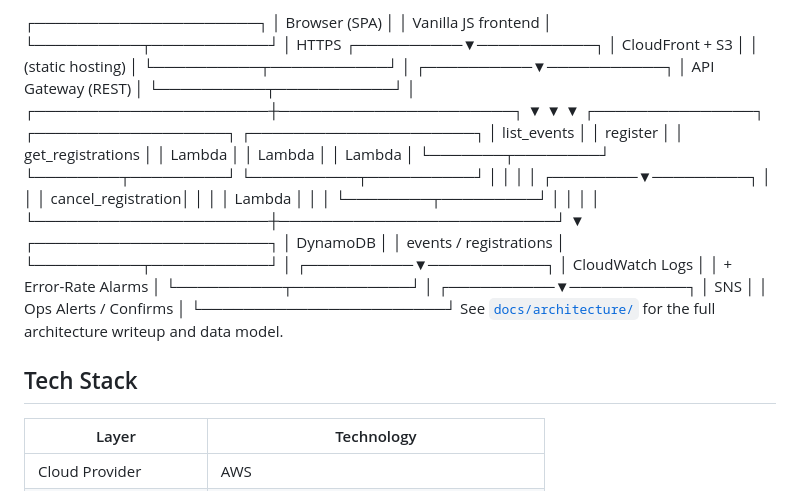
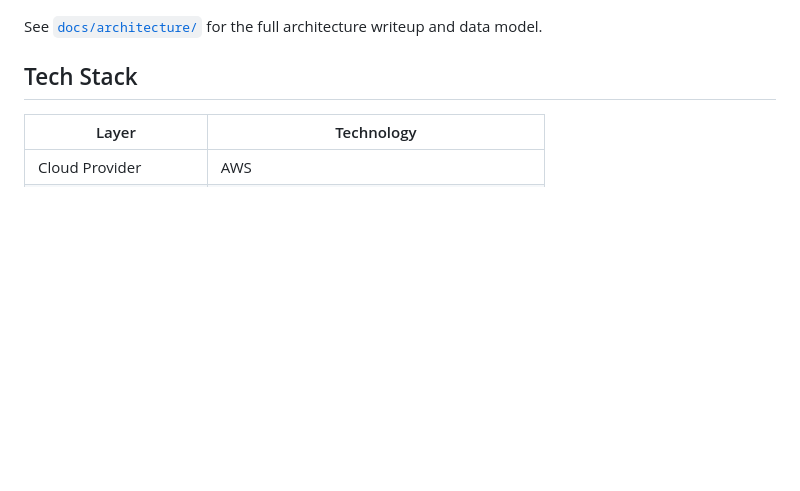
Before and after one commit to Fiber-dunstan/TICKETME, a Markdown page: README.md, the part around one of its changes. Drawn GitHub-style; blank space fills up the shorter version.

Commit message:
docs: update README

```diff
--- a/README.md
+++ b/README.md
@@ -63,47 +62,4 @@ A serverless system where:
 
-
-┌─────────────────────┐
-                │   Browser (SPA)      │
-                │  Vanilla JS frontend  │
-                └──────────┬───────────┘
-                           │ HTTPS
-                ┌──────────▼───────────┐
-                │  CloudFront + S3      │
-                │  (static hosting)      │
-                └──────────┬───────────┘
-                           │
-                ┌──────────▼───────────┐
-                │   API Gateway (REST)  │
-                └──────────┬───────────┘
-                           │
-    ┌──────────────────────┼──────────────────────┐
-    ▼                      ▼                        ▼
-    ┌───────────────┐ ┌──────────────────┐ ┌─────────────────────┐
-│ list_events │ │ register │ │ get_registrations │
-│ Lambda │ │ Lambda │ │ Lambda │
-└───────┬────────┘ └────────┬─────────┘ └──────────┬──────────┘
-│ │ │
-│ ┌────────▼─────────┐ │
-│ │ cancel_registration│ │
-│ │ Lambda │ │
-│ └────────┬─────────┘ │
-│ │ │
-└──────────────────────┼──────────────────────────┘
-▼
-┌──────────────────────┐
-│ DynamoDB │
-│ events / registrations │
-└──────────┬───────────┘
-│
-┌──────────▼───────────┐
-│ CloudWatch Logs │
-│ + Error-Rate Alarms │
-└──────────┬───────────┘
-│
-┌──────────▼───────────┐
-│ SNS │
-│ Ops Alerts / Confirms │
-└───────────────────────┘
 See [`docs/architecture/`](docs/architecture/) for the full architecture writeup and data model.
 
 ## Tech Stack
```
Also changed, not shown: other parts of README.md (+0 -1 lines).
